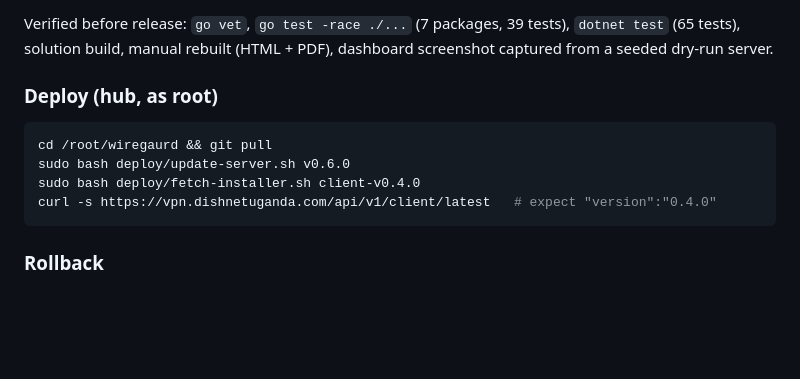
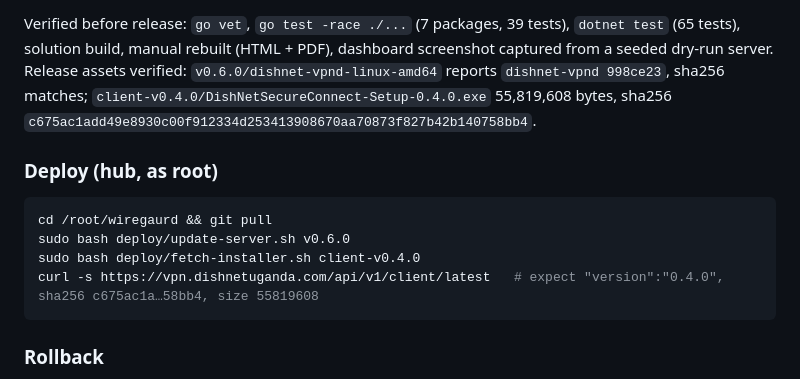
Before and after one commit to dishnetafrica/wiregaurd, a Markdown page: docs/release-notes.md, the part around the change. Drawn GitHub-style; blank space fills up the shorter version.

Commit message:
docs: record verified v0.6.0 / client-v0.4.0 release assets
Co-Authored-By: Claude Fable 5.1 <noreply@anthropic.com>
Claude-Session: https://claude.ai/code/session_01PUQwp5aH3mgNMNUtz4mggD

````diff
--- a/docs/release-notes.md
+++ b/docs/release-notes.md
@@ -41,7 +41,11 @@ location, with DishNet Secure Connect behind the scenes.
 
 Verified before release: `go vet`, `go test -race ./...` (7 packages, 39
 tests), `dotnet test` (65 tests), solution build, manual rebuilt (HTML +
-PDF), dashboard screenshot captured from a seeded dry-run server.
+PDF), dashboard screenshot captured from a seeded dry-run server. Release
+assets verified: `v0.6.0/dishnet-vpnd-linux-amd64` reports `dishnet-vpnd
+998ce23`, sha256 matches; `client-v0.4.0/DishNetSecureConnect-Setup-0.4.0.exe`
+55,819,608 bytes, sha256
+`c675ac1add49e8930c00f912334d253413908670aa70873f827b42b140758bb4`.
 
 ### Deploy (hub, as root)
 
@@ -49,7 +53,7 @@ PDF), dashboard screenshot captured from a seeded dry-run server.
 cd /root/wiregaurd && git pull
 sudo bash deploy/update-server.sh v0.6.0
 sudo bash deploy/fetch-installer.sh client-v0.4.0
-curl -s https://vpn.dishnetuganda.com/api/v1/client/latest   # expect "version":"0.4.0"
+curl -s https://vpn.dishnetuganda.com/api/v1/client/latest   # expect "version":"0.4.0", sha256 c675ac1a…58bb4, size 55819608
 ```
 
 ### Rollback
````
